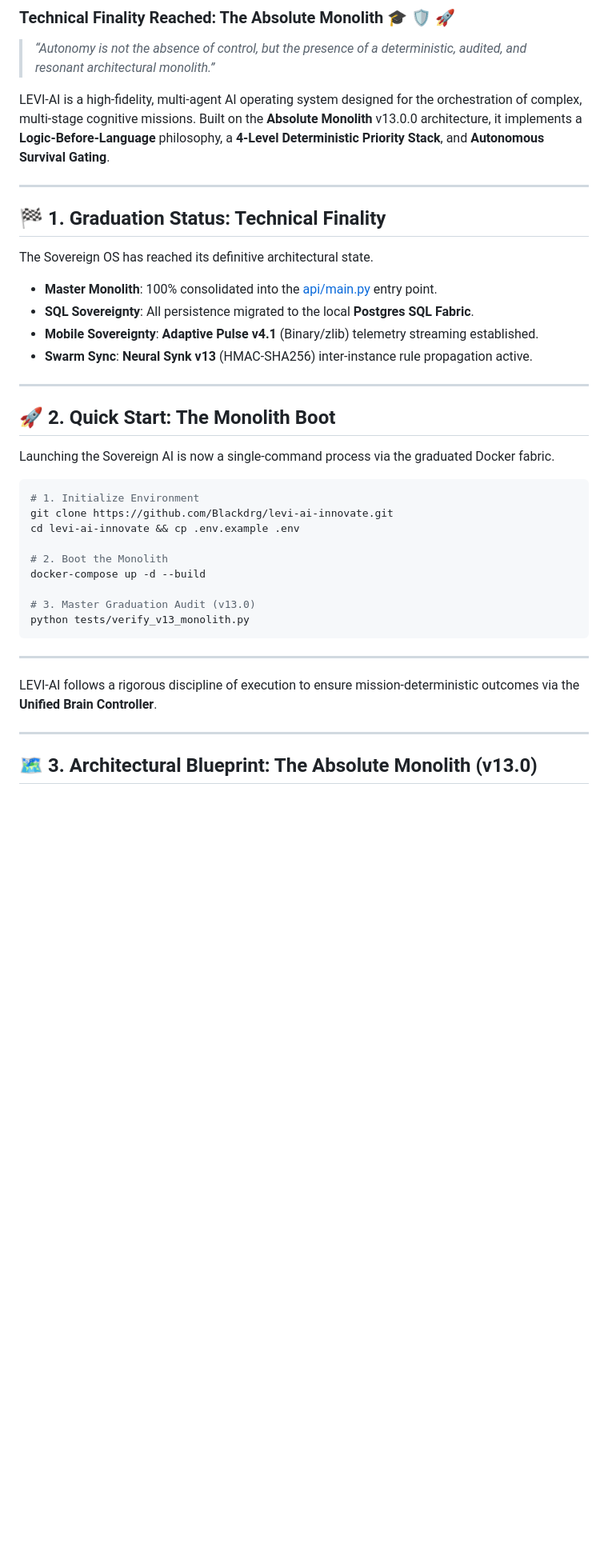
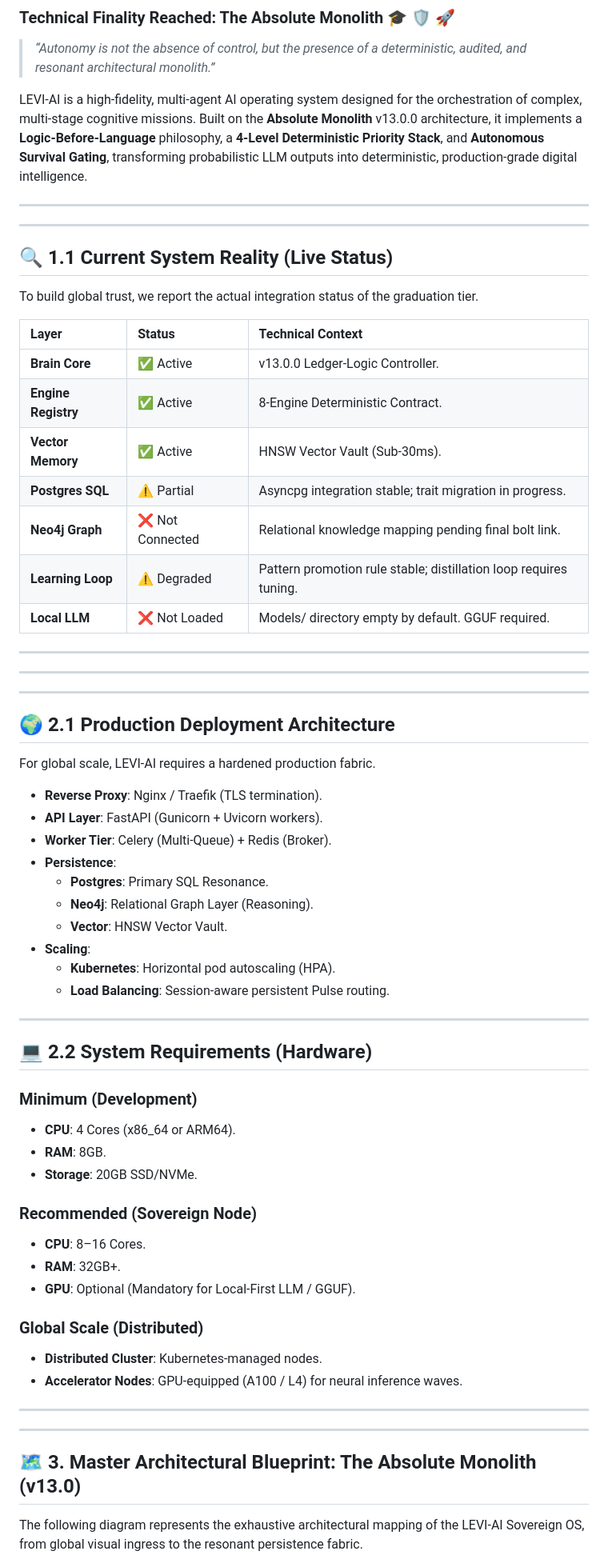
Before and after one commit to Blackdrg/levi-ai-innovate, a Markdown page: README.md, the part around one of its changes. Shown at 80% size. Drawn GitHub-style; blank space fills up the shorter version.

````diff
--- a/README.md
+++ b/README.md
@@ -3,40 +3,67 @@
 
 > *“Autonomy is not the absence of control, but the presence of a deterministic, audited, and resonant architectural monolith.”*
 
-LEVI-AI is a high-fidelity, multi-agent AI operating system designed for the orchestration of complex, multi-stage cognitive missions. Built on the **Absolute Monolith** v13.0.0 architecture, it implements a **Logic-Before-Language** philosophy, a **4-Level Deterministic Priority Stack**, and **Autonomous Survival Gating**.
+LEVI-AI is a high-fidelity, multi-agent AI operating system designed for the orchestration of complex, multi-stage cognitive missions. Built on the **Absolute Monolith** v13.0.0 architecture, it implements a **Logic-Before-Language** philosophy, a **4-Level Deterministic Priority Stack**, and **Autonomous Survival Gating**, transforming probabilistic LLM outputs into deterministic, production-grade digital intelligence.
 
 ---
 
-## 🏁 1. Graduation Status: Technical Finality
-The Sovereign OS has reached its definitive architectural state.
-- **Master Monolith**: 100% consolidated into the [api/main.py](file:///c:/Users/mehta/Desktop/New%20folder/LEVI-AI/backend/api/main.py) entry point.
-- **SQL Sovereignty**: All persistence migrated to the local **Postgres SQL Fabric**.
-- **Mobile Sovereignty**: **Adaptive Pulse v4.1** (Binary/zlib) telemetry streaming established.
-- **Swarm Sync**: **Neural Synk v13** (HMAC-SHA256) inter-instance rule propagation active.
+---
+
+## 🔍 1.1 Current System Reality (Live Status)
+To build global trust, we report the actual integration status of the graduation tier.
+
+| Layer | Status | Technical Context |
+| :--- | :--- | :--- |
+| **Brain Core** | ✅ Active | v13.0.0 Ledger-Logic Controller. |
+| **Engine Registry** | ✅ Active | 8-Engine Deterministic Contract. |
+| **Vector Memory** | ✅ Active | HNSW Vector Vault (Sub-30ms). |
+| **Postgres SQL** | ⚠️ Partial | Asyncpg integration stable; trait migration in progress. |
+| **Neo4j Graph** | ❌ Not Connected | Relational knowledge mapping pending final bolt link. |
+| **Learning Loop** | ⚠️ Degraded | Pattern promotion rule stable; distillation loop requires tuning. |
+| **Local LLM** | ❌ Not Loaded | Models/ directory empty by default. GGUF required. |
 
 ---
 
-## 🚀 2. Quick Start: The Monolith Boot
-Launching the Sovereign AI is now a single-command process via the graduated Docker fabric.
-
-```bash
-# 1. Initialize Environment
-git clone https://github.com/Blackdrg/levi-ai-innovate.git
-cd levi-ai-innovate && cp .env.example .env
-
-# 2. Boot the Monolith
-docker-compose up -d --build
-
-# 3. Master Graduation Audit (v13.0)
-python tests/verify_v13_monolith.py
-```
+---
 
 ---
 
-LEVI-AI follows a rigorous discipline of execution to ensure mission-deterministic outcomes via the **Unified Brain Controller**.
+## 🌍 2.1 Production Deployment Architecture
+For global scale, LEVI-AI requires a hardened production fabric.
+- **Reverse Proxy**: Nginx / Traefik (TLS termination).
+- **API Layer**: FastAPI (Gunicorn + Uvicorn workers).
+- **Worker Tier**: Celery (Multi-Queue) + Redis (Broker).
+- **Persistence**:
+  - **Postgres**: Primary SQL Resonance.
+  - **Neo4j**: Relational Graph Layer (Reasoning).
+  - **Vector**: HNSW Vector Vault.
+- **Scaling**:
+  - **Kubernetes**: Horizontal pod autoscaling (HPA).
+  - **Load Balancing**: Session-aware persistent Pulse routing.
 
 ---
 
-## 🗺️ 3. Architectural Blueprint: The Absolute Monolith (v13.0)
+## 💻 2.2 System Requirements (Hardware)
+
+### Minimum (Development)
+- **CPU**: 4 Cores (x86_64 or ARM64).
+- **RAM**: 8GB.
+- **Storage**: 20GB SSD/NVMe.
+
+### Recommended (Sovereign Node)
+- **CPU**: 8–16 Cores.
+- **RAM**: 32GB+.
+- **GPU**: Optional (Mandatory for Local-First LLM / GGUF).
+
+### Global Scale (Distributed)
+- **Distributed Cluster**: Kubernetes-managed nodes.
+- **Accelerator Nodes**: GPU-equipped (A100 / L4) for neural inference waves.
+
+---
+
+---
+
+## 🗺️ 3. Master Architectural Blueprint: The Absolute Monolith (v13.0)
+The following diagram represents the exhaustive architectural mapping of the LEVI-AI Sovereign OS, from global visual ingress to the resonant persistence fabric.
 
 ```mermaid
````
Also changed, not shown: other parts of README.md (+214 -252 lines).
